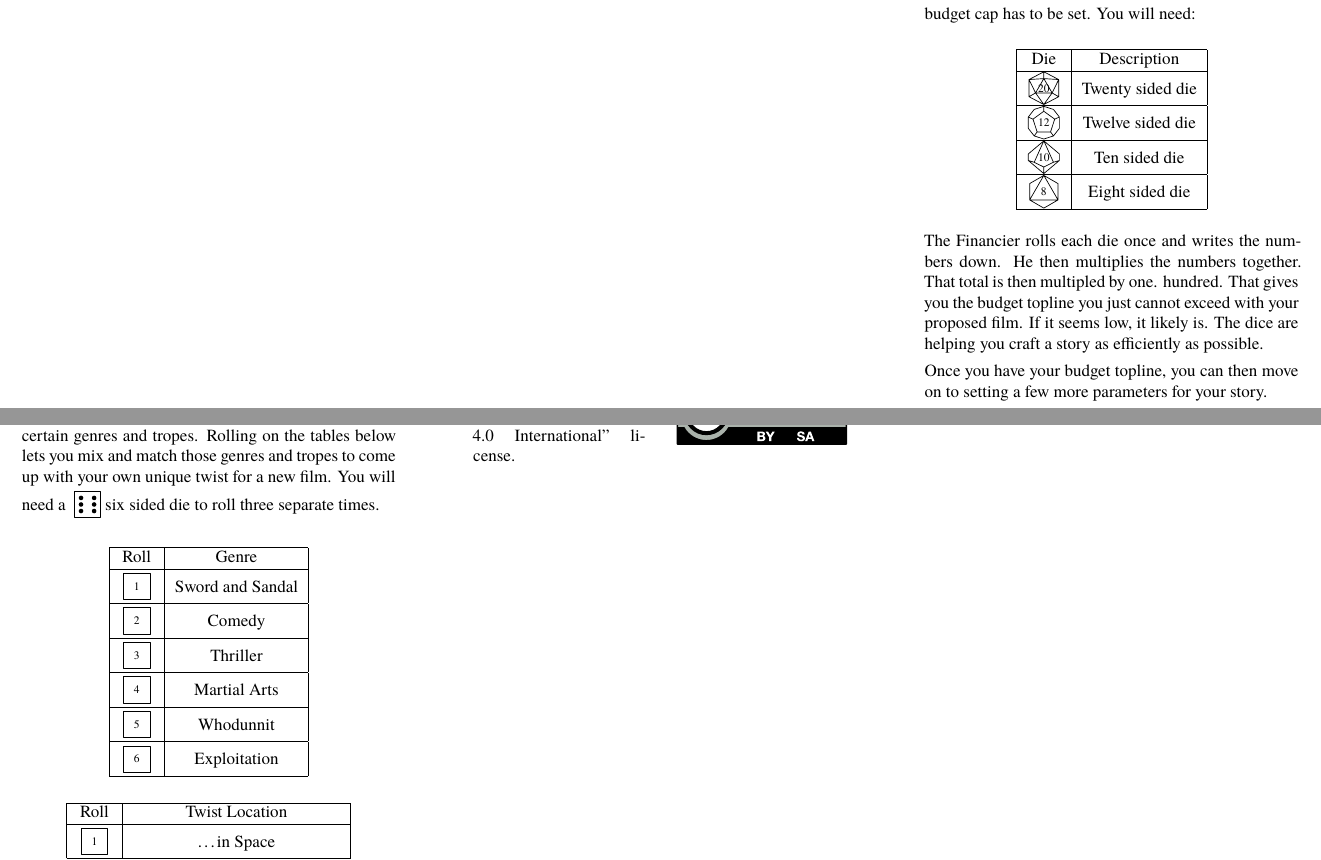
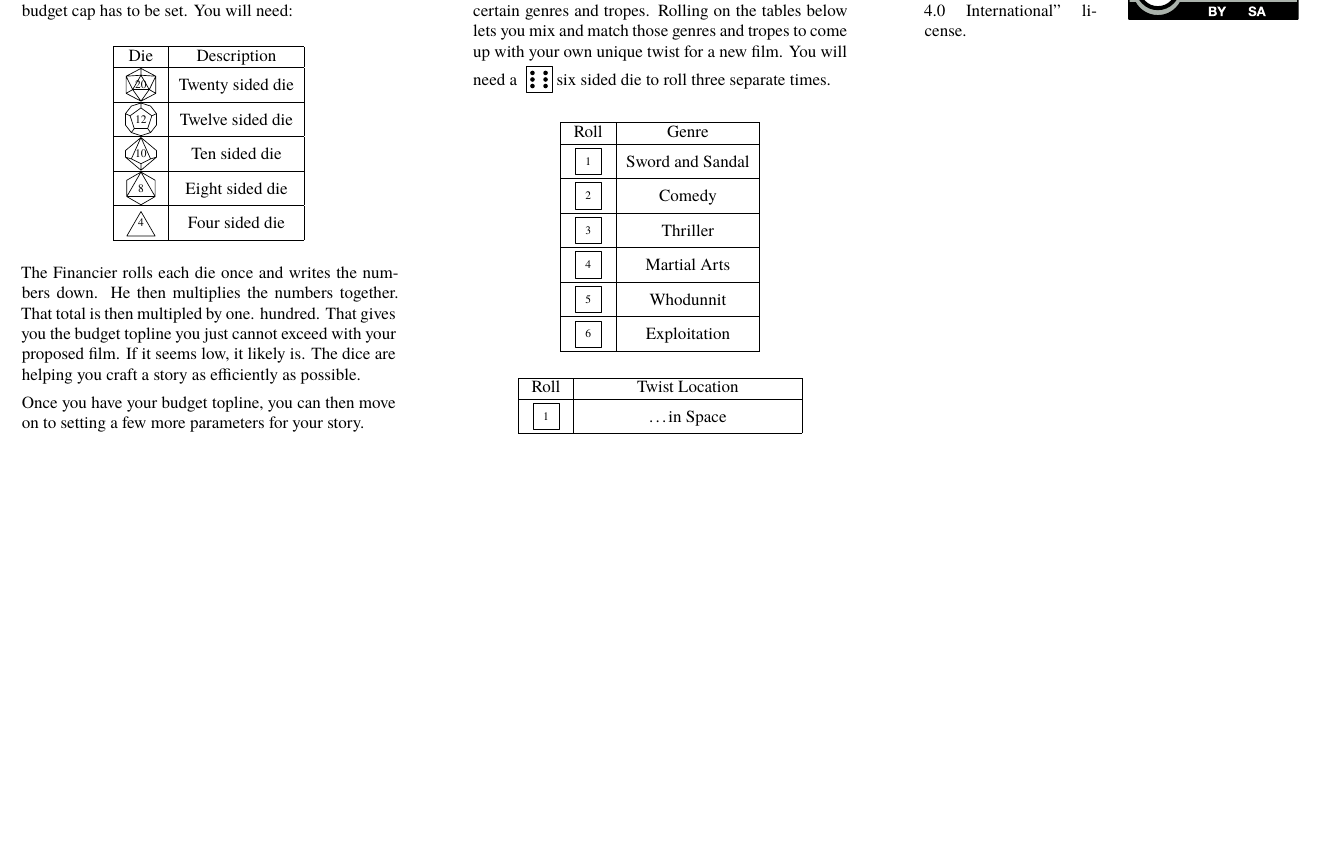
Before and after one commit to skellat/slrpnls, a LaTeX document (slrpnls plz.tex): two parts of pages 1 and 2 of 2 before the commit and part of page 2 of 2 after it, the two joined at a grey line, cut so that both start at the same text, the shorter picture padded with empty space. Compiled offline with XeLaTeX.

Commit message:
Further adjustment to get this started right
Signed-off-by: Stephen Michael Kellat <1001736+skellat@users.noreply.github.com>

```diff
--- a/slrpnls plz.tex
+++ b/slrpnls plz.tex
@@ -104,13 +104,15 @@ Your Financier needs to make some rolls to start off.  A budget cap has to be se
         \hline
         \die[large]{eightside}{8} & Eight sided die \\
         \hline
+        \die[large]{fourside}{4} & Four sided die \\
+        \hline
     \end{tabular}
 \end{center}
 
 The Financier rolls each die once and writes the numbers down.  He then multiplies the numbers together.  That total is then multipled by one. hundred.  That gives you the budget topline you just cannot exceed with your proposed film.  If it seems low, it likely is.  The dice are helping you craft a story as efficiently as possible.
 
 Once you have your budget topline, you can then move on to setting a few more parameters for your story.
-\clearpage
+\cleardoublepage
 \section*{The Tables of Wonders}
 
 Cheesy low-budget/no-budget films generally stick to certain genres and tropes.  Rolling on the tables below lets you mix and match those genres and tropes to come up with your own unique twist for a new film.  You will need a \die[large]{sixside six}~six sided die to roll three separate times.
```
Also changed, not shown: README.md, slrpnls plz.pdf, slrpnls plz.tex (4 more changed lines).
